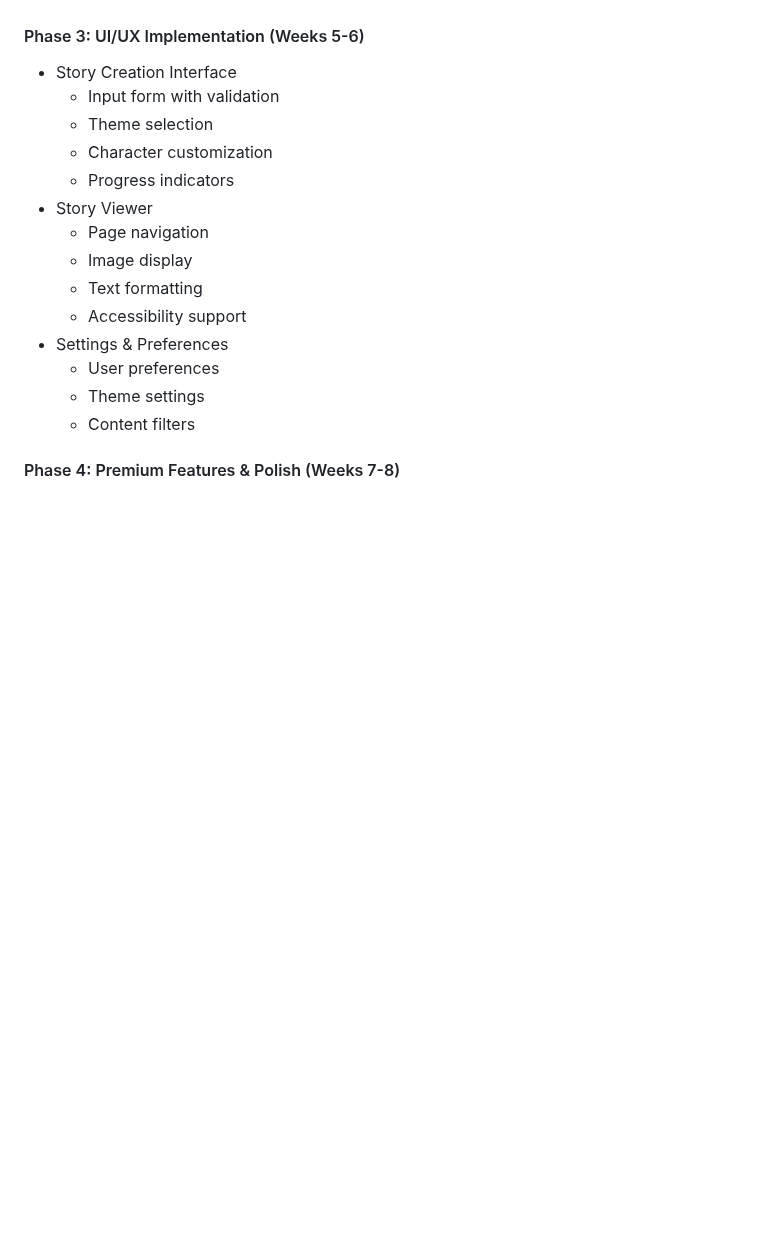
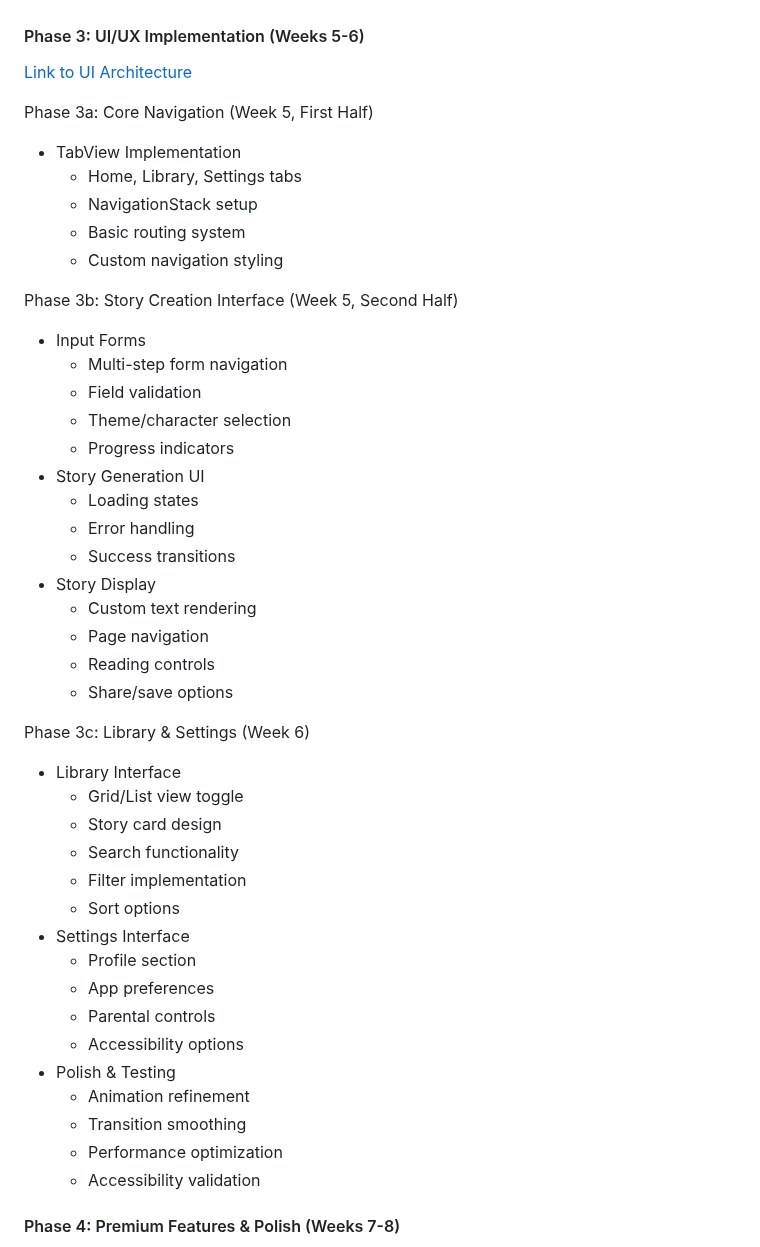
Before and after one commit to trmquang93/magical_stories, a Markdown page: documents/development/project-plan.md, the part around the change. Drawn GitHub-style; blank space fills up the shorter version.

```diff
--- a/documents/development/project-plan.md
+++ b/documents/development/project-plan.md
@@ -60,20 +60,48 @@ This document tracks the development progress of the Magical Stories iOS applica
   - Cache strategy
 
 #### Phase 3: UI/UX Implementation (Weeks 5-6)
-- Story Creation Interface
-  - Input form with validation
-  - Theme selection
-  - Character customization
+[Link to UI Architecture](../technical/ui-architecture.md)
+
+Phase 3a: Core Navigation (Week 5, First Half)
+- TabView Implementation
+  - Home, Library, Settings tabs
+  - NavigationStack setup
+  - Basic routing system
+  - Custom navigation styling
+
+Phase 3b: Story Creation Interface (Week 5, Second Half)
+- Input Forms
+  - Multi-step form navigation
+  - Field validation
+  - Theme/character selection
   - Progress indicators
-- Story Viewer
+- Story Generation UI
+  - Loading states
+  - Error handling
+  - Success transitions
+- Story Display
+  - Custom text rendering
   - Page navigation
-  - Image display
-  - Text formatting
-  - Accessibility support
-- Settings & Preferences
-  - User preferences
-  - Theme settings
-  - Content filters
+  - Reading controls
+  - Share/save options
+
+Phase 3c: Library & Settings (Week 6)
+- Library Interface
+  - Grid/List view toggle
+  - Story card design
+  - Search functionality
+  - Filter implementation
+  - Sort options
+- Settings Interface
+  - Profile section
+  - App preferences
+  - Parental controls
+  - Accessibility options
+- Polish & Testing
+  - Animation refinement
+  - Transition smoothing
+  - Performance optimization
+  - Accessibility validation
 
 #### Phase 4: Premium Features & Polish (Weeks 7-8)
 - Premium Integration
```
Also changed, not shown: documents/technical/ui-architecture.md (added, +188 -0 lines).
